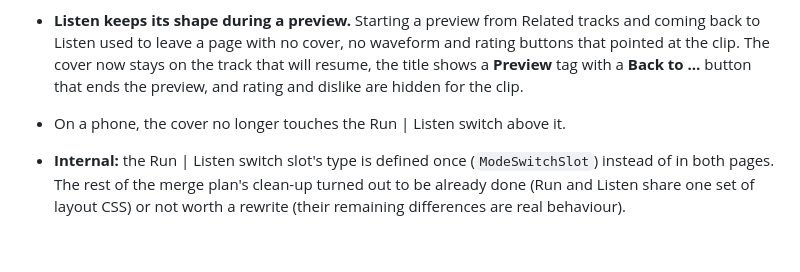
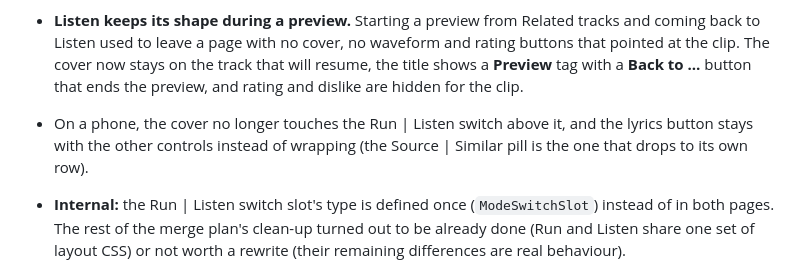
Before and after one commit to PauloJf/BPM-Tagger, a Markdown page: CHANGELOG.md, the part around the change. GitHub-like rendering; blank space fills up the shorter version.

Commit message:
Changelog: lyrics button note
Co-Authored-By: Claude Sonnet 5.5 <noreply@anthropic.com>

```diff
--- a/CHANGELOG.md
+++ b/CHANGELOG.md
@@ -4,7 +4,7 @@
 
 - **One Listen entry in the sidebar.** The sidebar and the phone menu no longer list Run and Listen separately: there is a single **Listen** entry (it stays lit while you're on Run), and the **Run | Listen** switch on the page takes you between them. Home's run cards, the Cadence page's "Open in Run" and the installed app's start page still open Run directly. Player logins keep their own Run and Listen tabs.
 - **Listen keeps its shape during a preview.** Starting a preview from Related tracks and coming back to Listen used to leave a page with no cover, no waveform and rating buttons that pointed at the clip. The cover now stays on the track that will resume, the title shows a **Preview** tag with a **Back to …** button that ends the preview, and rating and dislike are hidden for the clip.
-- On a phone, the cover no longer touches the Run | Listen switch above it.
+- On a phone, the cover no longer touches the Run | Listen switch above it, and the lyrics button stays with the other controls instead of wrapping (the Source | Similar pill is the one that drops to its own row).
 - **Internal:** the Run | Listen switch slot's type is defined once (`ModeSwitchSlot`) instead of in both pages. The rest of the merge plan's clean-up turned out to be already done (Run and Listen share one set of layout CSS) or not worth a rewrite (their remaining differences are real behaviour).
 - **Radio survives a run, and Listen shows what's saved offline.** Going from Run back to Listen now keeps Radio going from the playlist (or the library) the run was drawing from, instead of falling silent at the end of the queue. While a tempo lock is on, the queue header reads "radio tops up with tracks that fit the pace". And when tracks are saved for offline use, Listen's queue shows one quiet line, "10 tracks saved offline · 82 MB"; it isn't there when nothing is cached.
 - **Run and Listen are one page with a switch.** A **Run | Listen** switch now sits beside the page title (a full-width row at the top on a phone), so you can flip between the cadence player and plain listening without going back to the sidebar. Going from Run to Listen releases the tempo lock and keeps your queue playing at normal speed; going from Listen to Run asks what to do with it (below). `/run` and `/listen` are still the same addresses, so bookmarks, the installed app's start page and Home's cards work as before. Player accounts and the guest login keep their own Run and Listen tabs and don't get the switch.
```
